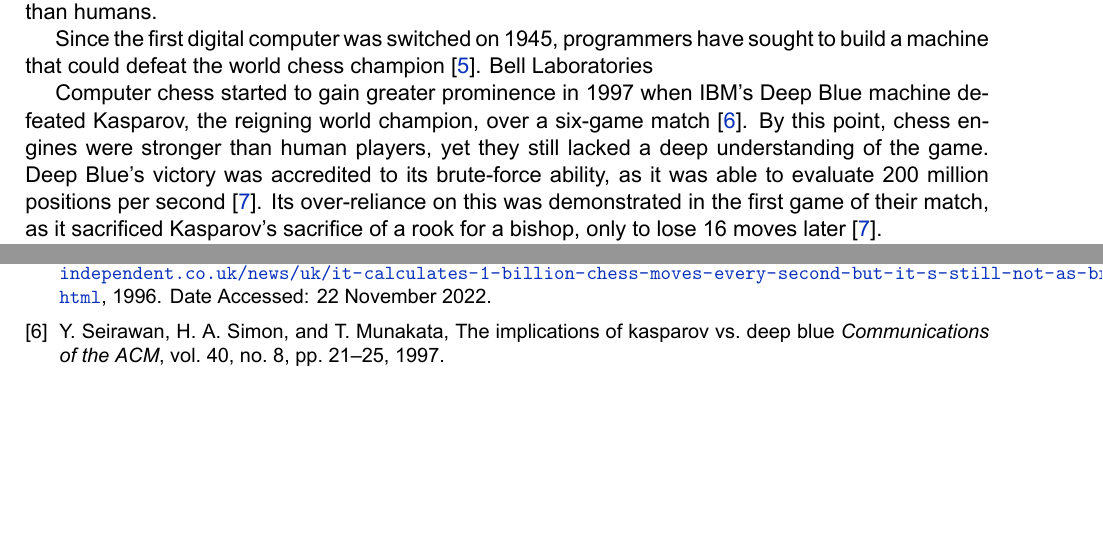
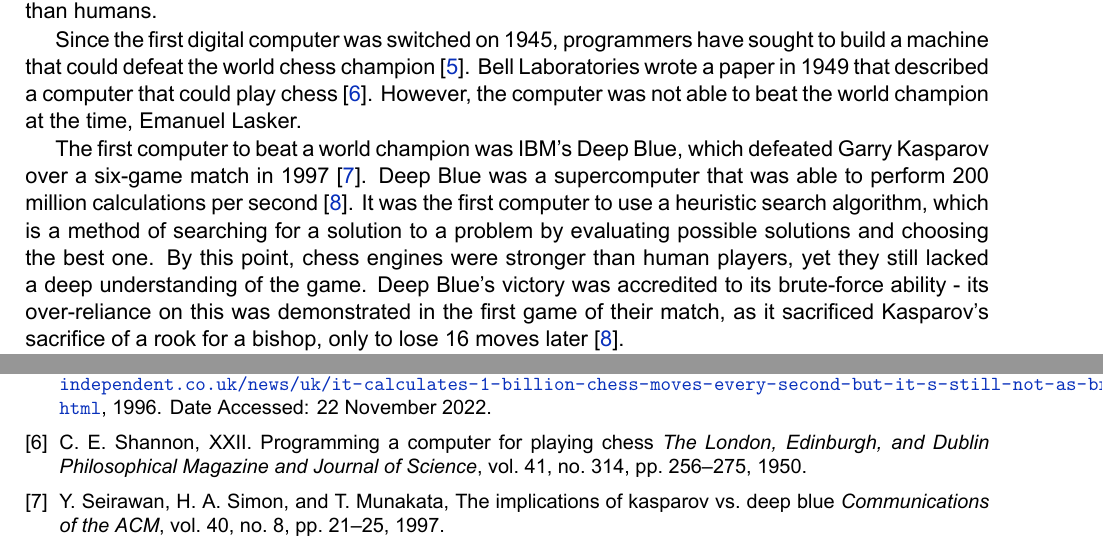
Before and after one commit to IsaacCheng9/machine-learning-in-chess, a LaTeX paper (docs/Literature Review - Machine Learning in Chess/main.tex): two parts of pages 3 and 5 of 5, joined at a grey line, cut so that both start at the same text, the shorter picture padded with empty space. Compiled offline with XeLaTeX.

Commit message:
Add section on Bell Labs' 1949 paper

```diff
--- a/docs/Literature Review - Machine Learning in Chess/main.tex
+++ b/docs/Literature Review - Machine Learning in Chess/main.tex
@@ -203,9 +203,9 @@
 The use of computers in chess has been a popular topic of study over the past century or so.
 Computers are able to perform tasks sequentially incredibly quickly, they generally do not make mistakes, and they have a large capacity for storing information quickly in the form of secondary storage devices. In chess, this means they are able to perform move calculations at orders of magnitudes faster than humans.
 
-Since the first digital computer was switched on 1945, programmers have sought to build a machine that could defeat the world chess champion \cite{earlyComputerChessHistory}. Bell Laboratories
+Since the first digital computer was switched on 1945, programmers have sought to build a machine that could defeat the world chess champion \cite{earlyComputerChessHistory}. Bell Laboratories wrote a paper in 1949 that described a computer that could play chess \cite{shannon1950xxii}. However, the computer was not able to beat the world champion at the time, Emanuel Lasker.
 
-Computer chess started to gain greater prominence in 1997 when IBM's Deep Blue machine defeated Kasparov, the reigning world champion, over a six-game match \cite{seirawan1997implications}. By this point, chess engines were stronger than human players, yet they still lacked a deep understanding of the game. Deep Blue's victory was accredited to its brute-force ability, as it was able to evaluate 200 million positions per second \cite{strogatz2018one}. Its over-reliance on this was demonstrated in the first game of their match, as it sacrificed Kasparov's sacrifice of a rook for a bishop, only to lose 16 moves later \cite{strogatz2018one}.
+The first computer to beat a world champion was IBM's Deep Blue, which defeated Garry Kasparov over a six-game match in 1997 \cite{seirawan1997implications}. Deep Blue was a supercomputer that was able to perform 200 million calculations per second \cite{strogatz2018one}. It was the first computer to use a heuristic search algorithm, which is a method of searching for a solution to a problem by evaluating possible solutions and choosing the best one. By this point, chess engines were stronger than human players, yet they still lacked a deep understanding of the game. Deep Blue's victory was accredited to its brute-force ability - its over-reliance on this was demonstrated in the first game of their match, as it sacrificed Kasparov's sacrifice of a rook for a bishop, only to lose 16 moves later \cite{strogatz2018one}.
 
 Recently, researchers at DeepMind have developed their machine-learning algorithms to master chess alongside other strategic games such as shogi and Go with their AlphaZero machine-learning algorithm. It started with no knowledge of the game beyond the basic rules and became the best player (human or computer) in the world within hours of learning by playing millions of games \cite{strogatz2018one}.
 
```
Also changed, not shown: docs/Literature Review - Machine Learning in Chess/main.bbl, docs/Literature Review - Machine Learning in Chess/main.pdf, 6 other files.
